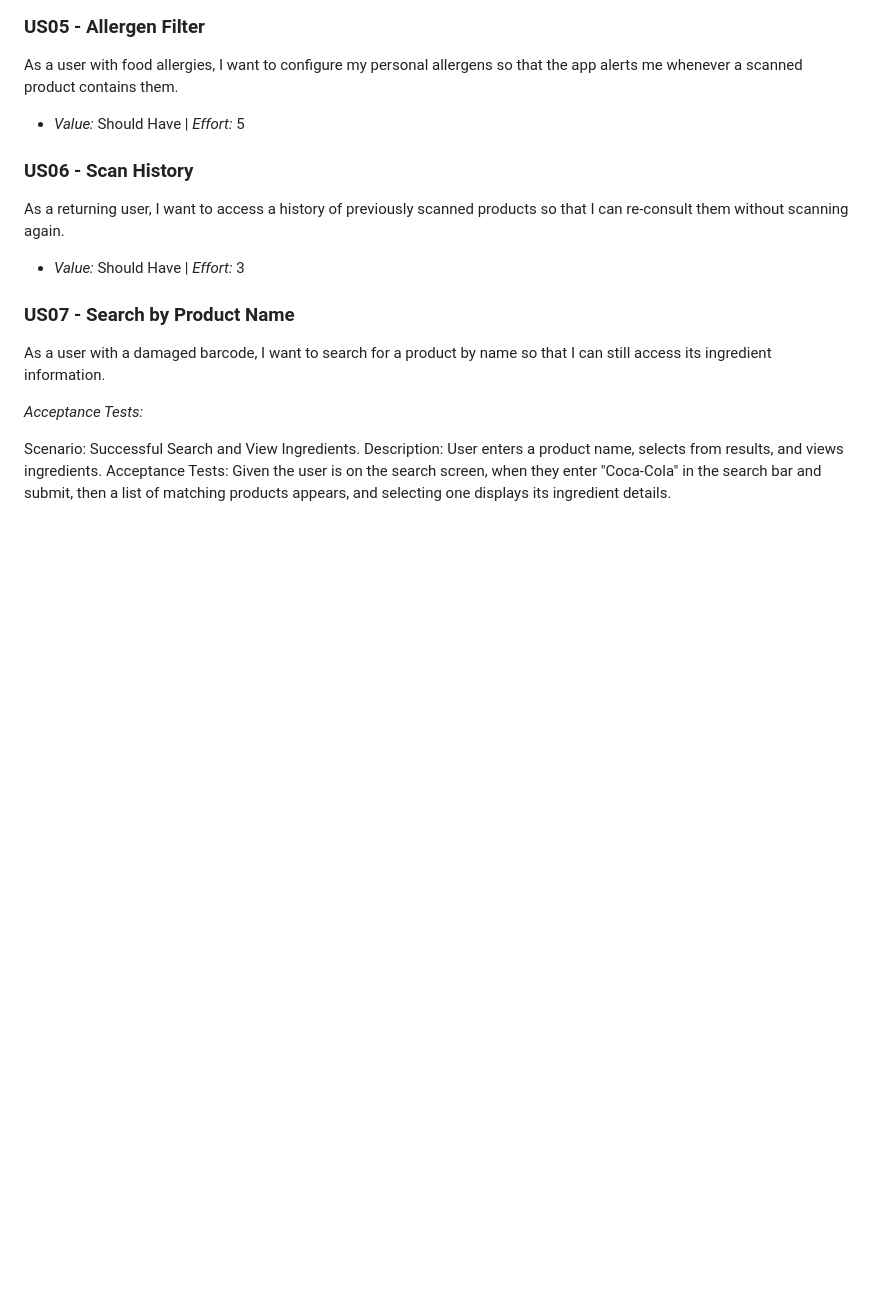
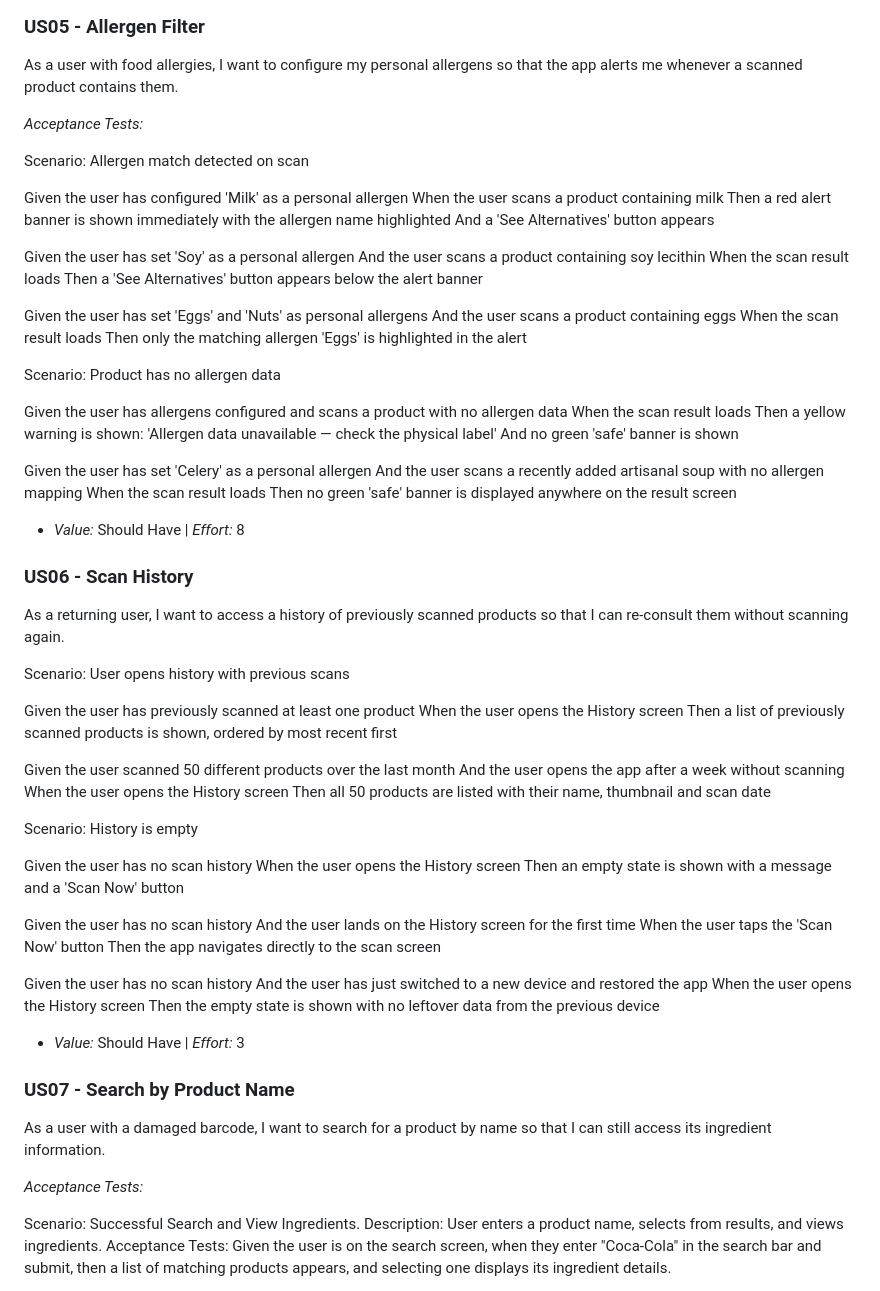
Before and after one commit to m1ke26/NutriCode, a Markdown page: README.md, the part around the change. Drawn GitHub-style; blank space fills up the shorter version.

Commit message:
Enhance README with allergen filter acceptance tests
Added acceptance tests for allergen filtering and scan history features.

```diff
--- a/README.md
+++ b/README.md
@@ -220,10 +220,73 @@ Scenario: Explanation data unavailable
 
 ### US05 - Allergen Filter
 As a user with food allergies, I want to configure my personal allergens so that the app alerts me whenever a scanned product contains them.
-- *Value:* Should Have | *Effort:* 5
+
+*Acceptance Tests:*
+
+Scenario: Allergen match detected on scan
+
+ Given the user has configured 'Milk' as a personal allergen
+ When the user scans a product containing milk
+ Then a red alert banner is shown immediately with the allergen name highlighted
+ And a 'See Alternatives' button appears
+
+ Given the user has set 'Soy' as a personal allergen
+ And the user scans a product containing soy lecithin
+ When the scan result loads
+ Then a 'See Alternatives' button appears below the alert banner
+
+ Given the user has set 'Eggs' and 'Nuts' as personal allergens
+ And the user scans a product containing eggs
+ When the scan result loads
+ Then only the matching allergen 'Eggs' is highlighted in the alert
+
+Scenario: Product has no allergen data
+
+ Given the user has allergens configured and scans a product with no allergen data
+ When the scan result loads
+ Then a yellow warning is shown: 'Allergen data unavailable — check the physical label'
+ And no green 'safe' banner is shown
+
+ Given the user has set 'Celery' as a personal allergen
+ And the user scans a recently added artisanal soup with no allergen mapping
+ When the scan result loads
+ Then no green 'safe' banner is displayed anywhere on the result screen
+
+
+- *Value:* Should Have | *Effort:* 8
 
 ### US06 - Scan History
 As a returning user, I want to access a history of previously scanned products so that I can re-consult them without scanning again.
+
+Scenario: User opens history with previous scans
+
+ Given the user has previously scanned at least one product
+ When the user opens the History screen
+ Then a list of previously scanned products is shown, ordered by most recent first
+
+ Given the user scanned 50 different products over the last month
+ And the user opens the app after a week without scanning
+ When the user opens the History screen
+ Then all 50 products are listed with their name, thumbnail and scan date
+
+Scenario: History is empty
+
+ Given the user has no scan history
+ When the user opens the History screen
+ Then an empty state is shown with a message and a 'Scan Now' button
+
+ Given the user has no scan history
+ And the user lands on the History screen for the first time
+ When the user taps the 'Scan Now' button
+ Then the app navigates directly to the scan screen
+
+
+ Given the user has no scan history
+ And the user has just switched to a new device and restored the app
+ When the user opens the History screen
+ Then the empty state is shown with no leftover data from the previous device
+
+
 - *Value:* Should Have | *Effort:* 3
 
 ### US07 - Search by Product Name
```
